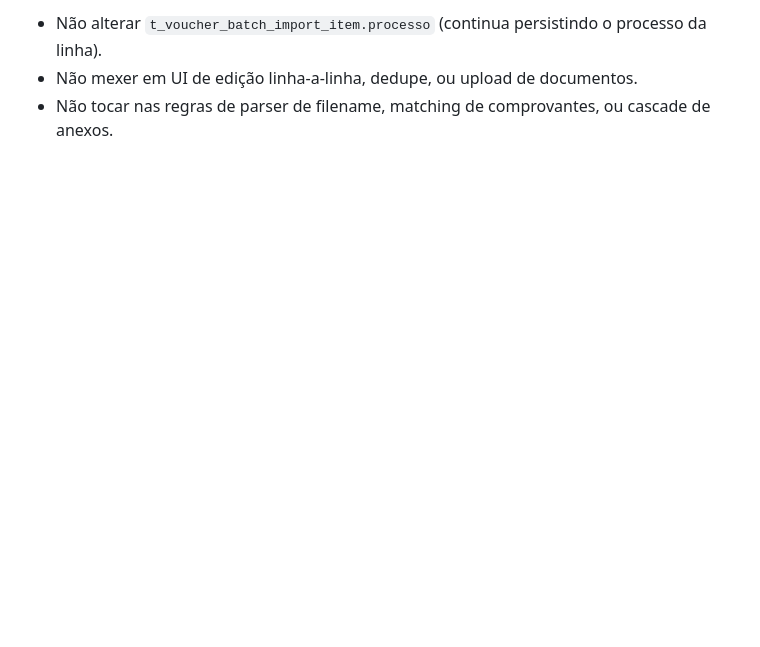
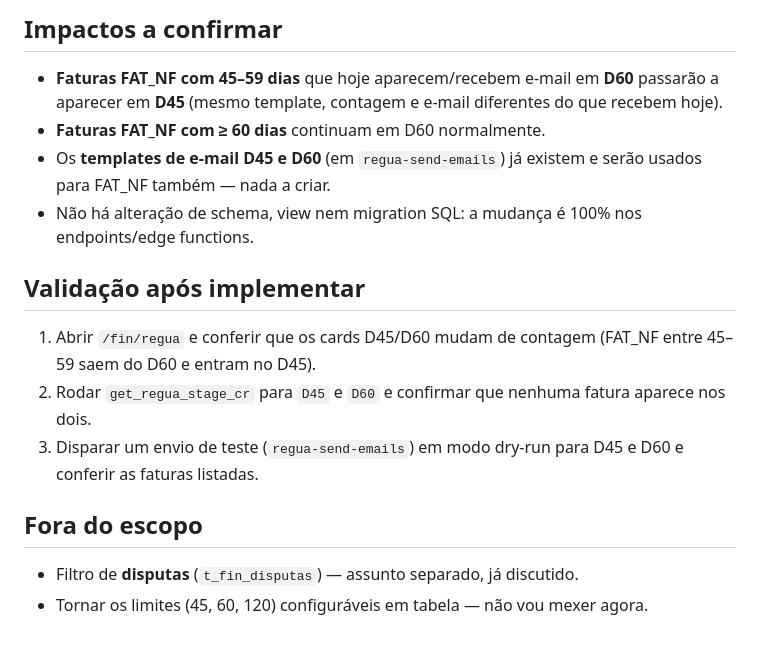
Before and after one commit to Z3USAILTDA/dachser-php, a Markdown page: .lovable/plan.md, the part around one of its changes. Rendered like a GitHub page; blank space fills up the shorter version.

```diff
--- a/.lovable/plan.md
+++ b/.lovable/plan.md
@@ -63,4 +54,18 @@ INSERT em t_vouchers
 
-- Não alterar `t_voucher_batch_import_item.processo` (continua persistindo o processo da linha).
-- Não mexer em UI de edição linha-a-linha, dedupe, ou upload de documentos.
-- Não tocar nas regras de parser de filename, matching de comprovantes, ou cascade de anexos.
+## Impactos a confirmar
+
+- **Faturas FAT_NF com 45–59 dias** que hoje aparecem/recebem e-mail em **D60** passarão a aparecer em **D45** (mesmo template, contagem e e-mail diferentes do que recebem hoje).
+- **Faturas FAT_NF com ≥ 60 dias** continuam em D60 normalmente.
+- Os **templates de e-mail D45 e D60** (em `regua-send-emails`) já existem e serão usados para FAT_NF também — nada a criar.
+- Não há alteração de schema, view nem migration SQL: a mudança é 100% nos endpoints/edge functions.
+
+## Validação após implementar
+
+1. Abrir `/fin/regua` e conferir que os cards D45/D60 mudam de contagem (FAT_NF entre 45–59 saem do D60 e entram no D45).
+2. Rodar `get_regua_stage_cr` para `D45` e `D60` e confirmar que nenhuma fatura aparece nos dois.
+3. Disparar um envio de teste (`regua-send-emails`) em modo dry-run para D45 e D60 e conferir as faturas listadas.
+
+## Fora do escopo
+
+- Filtro de **disputas** (`t_fin_disputas`) — assunto separado, já discutido.
+- Tornar os limites (45, 60, 120) configuráveis em tabela — não vou mexer agora.
```
Also changed, not shown: other parts of .lovable/plan.md (+37 -46 lines).
